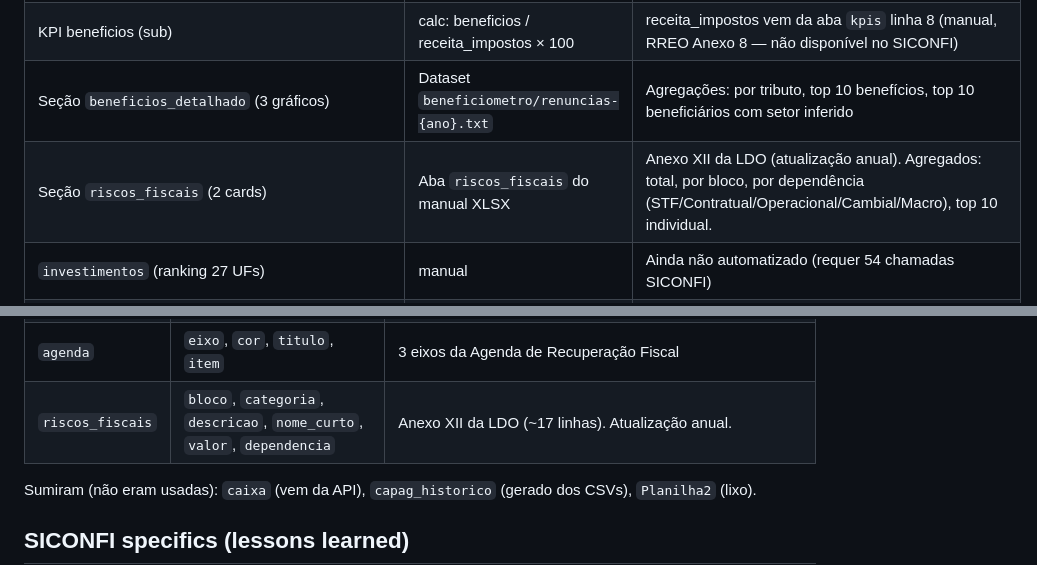
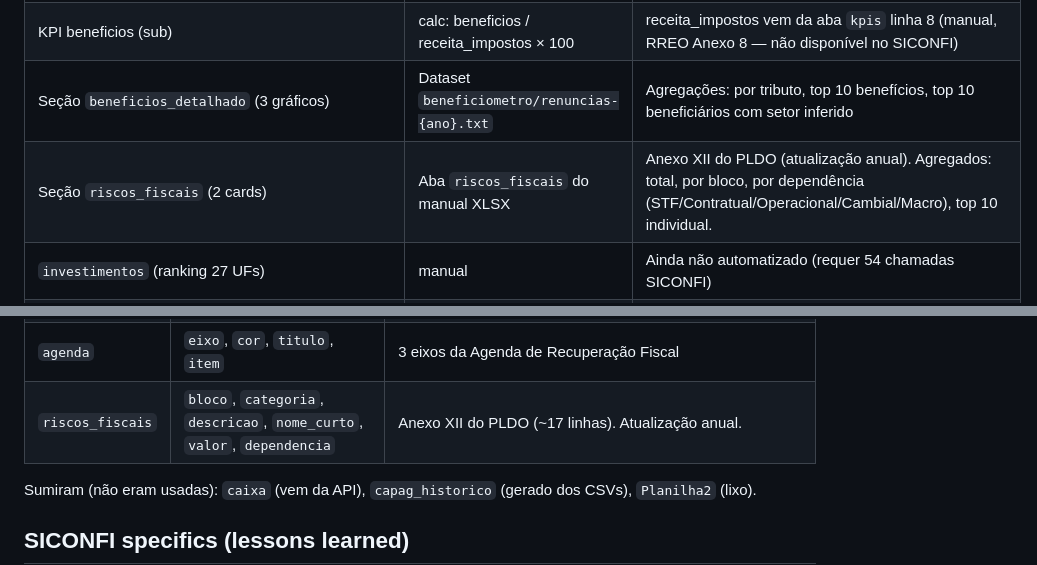
Before and after one commit to couri-consult/panorama-fiscal-df, a Markdown page: CLAUDE.md, 2 parts joined by grey strips. Rendered like a GitHub page.

```diff
--- a/CLAUDE.md
+++ b/CLAUDE.md
@@ -87,7 +87,7 @@ Mirrors the previous Excel sheet names for backward compatibility with the rende
 | KPI beneficios (valor) | Dataset `beneficiometro/renuncias-{ano}.txt` (dados.df.gov.br) | Total agregado do TXT publicado pela SEEC; fallback p/ manual XLSX se ausente |
 | KPI beneficios (sub) | calc: beneficios / receita_impostos × 100 | receita_impostos vem da aba `kpis` linha 8 (manual, RREO Anexo 8 — não disponível no SICONFI) |
 | Seção `beneficios_detalhado` (3 gráficos) | Dataset `beneficiometro/renuncias-{ano}.txt` | Agregações: por tributo, top 10 benefícios, top 10 beneficiários com setor inferido |
-| Seção `riscos_fiscais` (2 cards) | Aba `riscos_fiscais` do manual XLSX | Anexo XII da LDO (atualização anual). Agregados: total, por bloco, por dependência (STF/Contratual/Operacional/Cambial/Macro), top 10 individual. |
+| Seção `riscos_fiscais` (2 cards) | Aba `riscos_fiscais` do manual XLSX | Anexo XII do PLDO (atualização anual). Agregados: total, por bloco, por dependência (STF/Contratual/Operacional/Cambial/Macro), top 10 individual. |
 | `investimentos` (ranking 27 UFs) | manual | Ainda não automatizado (requer 54 chamadas SICONFI) |
 | `pessoal.atual_pct`, `rcl_bi` | SICONFI RGF Anexo 01 (DTP) | linha `ReceitaCorrenteLiquidaLimiteLegal` + `DespesaComPessoalTotal`. Inseridos via upsert no array de pessoal. |
 | `pessoal.alerta_pct/prudencial_pct/maximo_pct` | Manual (limites legais da LRF) | Aba `pessoal` |
@@ -114,7 +114,7 @@ Após a limpeza de 18/05/2026, o manual contém **só o que o painel realmente l
 | `ppps` | `nome`, `status` | Lista de PPPs (contratadas / a contratar / suspenso) |
 | `ppps_projecao` | `ano`, `despesas_ppp`, `rcl`, `pct` | Projeção plurianual |
 | `agenda` | `eixo`, `cor`, `titulo`, `item` | 3 eixos da Agenda de Recuperação Fiscal |
-| `riscos_fiscais` | `bloco`, `categoria`, `descricao`, `nome_curto`, `valor`, `dependencia` | Anexo XII da LDO (~17 linhas). Atualização anual. |
+| `riscos_fiscais` | `bloco`, `categoria`, `descricao`, `nome_curto`, `valor`, `dependencia` | Anexo XII do PLDO (~17 linhas). Atualização anual. |
 
 Sumiram (não eram usadas): `caixa` (vem da API), `capag_historico` (gerado dos CSVs), `Planilha2` (lixo).
 
```
Also changed, not shown: README.md (+1 -1 lines).
